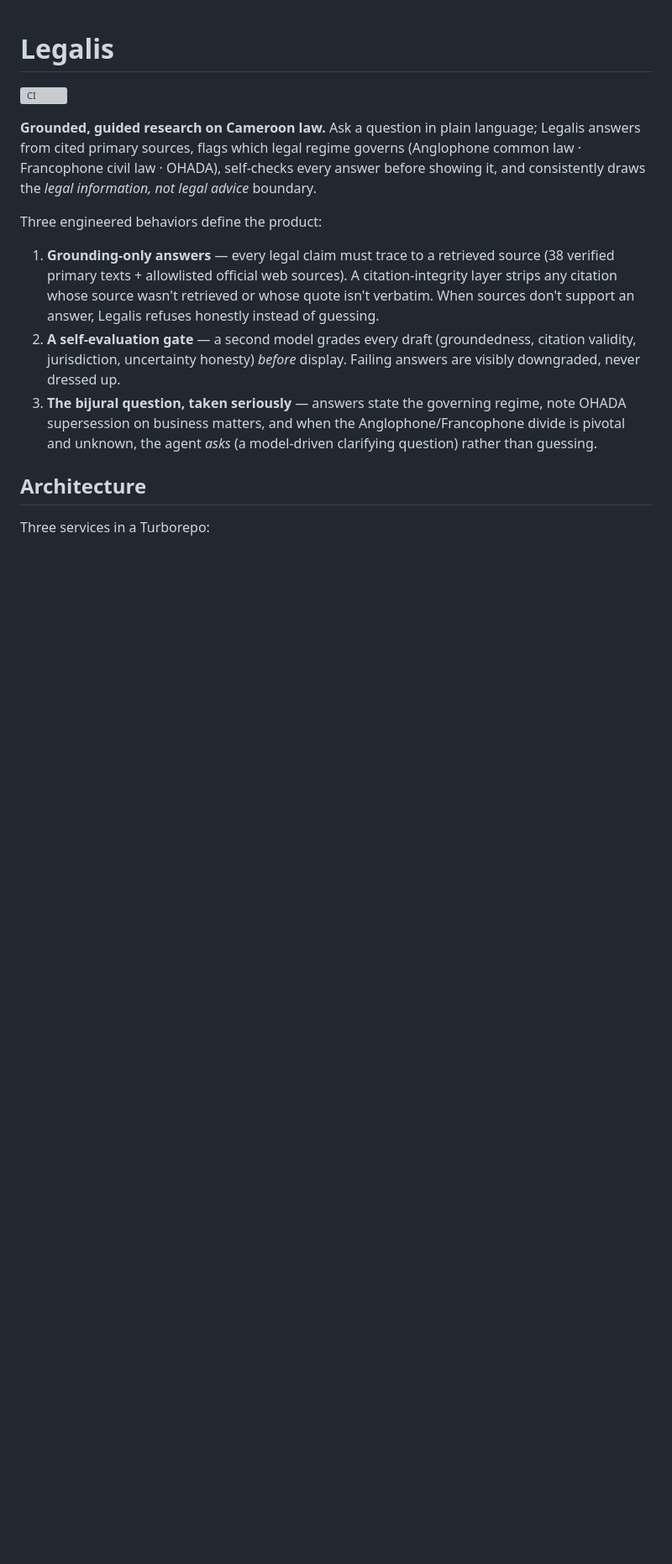
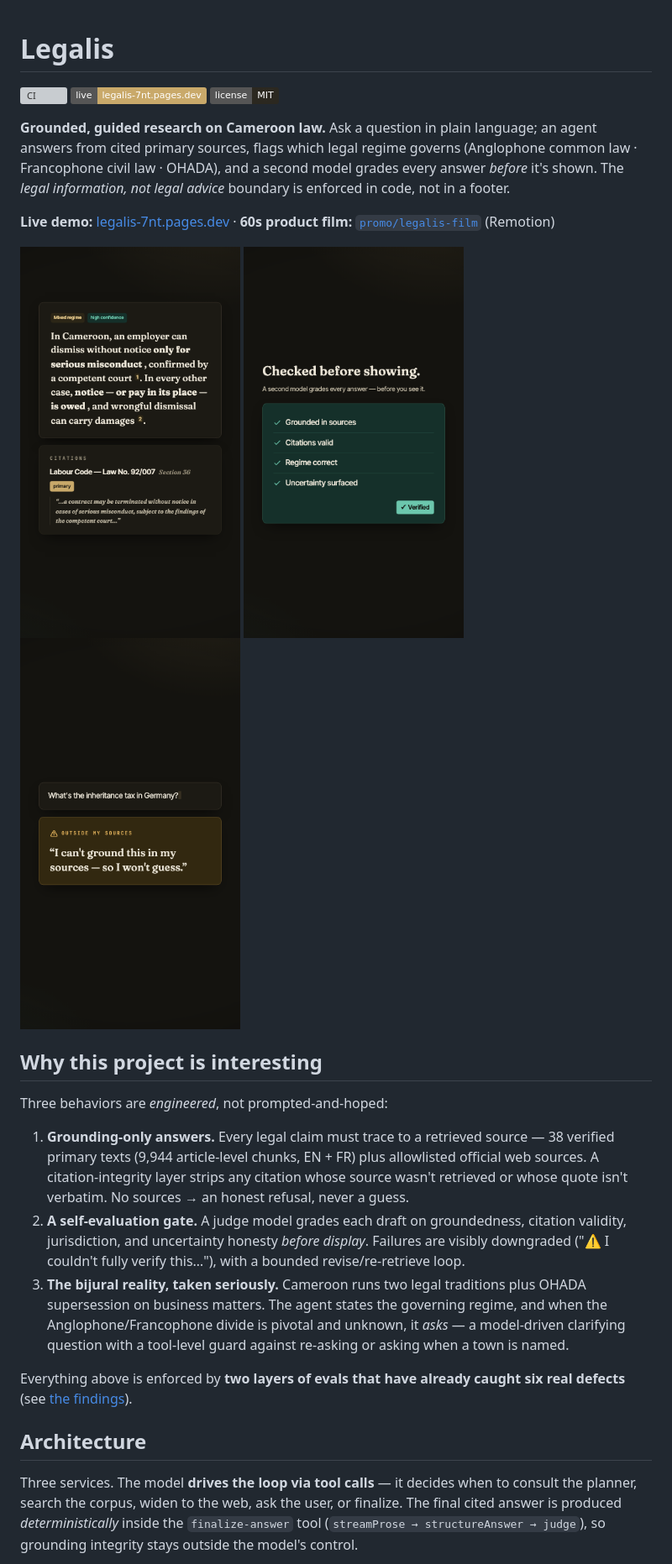
Before and after one commit to gastonche/legalis, a Markdown page: README.md, the part around one of its changes. Shown at 84% size. GitHub-like rendering; pictures changed too: docs/media/answer-citation.png (added), docs/media/honest-refusal.png (added), docs/media/verification-gate.png (added); badges without logos; blank space fills up the shorter version; grey boxes are pictures that could not be loaded.

````diff
--- a/README.md
+++ b/README.md
@@ -1,29 +1,47 @@
 # Legalis
 
-[![CI](https://github.com/OWNER/legalis/actions/workflows/ci.yml/badge.svg)](https://github.com/OWNER/legalis/actions/workflows/ci.yml)
-<!-- Replace OWNER once the GitHub remote exists. -->
+[![CI](https://github.com/gastonche/legalis/actions/workflows/ci.yml/badge.svg)](https://github.com/gastonche/legalis/actions/workflows/ci.yml)
+[![Live](https://img.shields.io/badge/live-legalis--7nt.pages.dev-c9a96a)](https://legalis-7nt.pages.dev)
+[![License: MIT](https://img.shields.io/badge/license-MIT-2b2820)](LICENSE)
 
-**Grounded, guided research on Cameroon law.** Ask a question in plain language; Legalis answers
+**Grounded, guided research on Cameroon law.** Ask a question in plain language; an agent answers
 from cited primary sources, flags which legal regime governs (Anglophone common law · Francophone
-civil law · OHADA), self-checks every answer before showing it, and consistently draws the
-*legal information, not legal advice* boundary.
+civil law · OHADA), and a second model grades every answer *before* it's shown. The
+*legal information, not legal advice* boundary is enforced in code, not in a footer.
 
-Three engineered behaviors define the product:
+**Live demo:** [legalis-7nt.pages.dev](https://legalis-7nt.pages.dev) · **60s product film:** [`promo/legalis-film`](promo/legalis-film) (Remotion)
 
-1. **Grounding-only answers** — every legal claim must trace to a retrieved source (38 verified
-   primary texts + allowlisted official web sources). A citation-integrity layer strips any
-   citation whose source wasn't retrieved or whose quote isn't verbatim. When sources don't
-   support an answer, Legalis refuses honestly instead of guessing.
-2. **A self-evaluation gate** — a second model grades every draft (groundedness, citation
-   validity, jurisdiction, uncertainty honesty) *before* display. Failing answers are visibly
-   downgraded, never dressed up.
-3. **The bijural question, taken seriously** — answers state the governing regime, note OHADA
-   supersession on business matters, and when the Anglophone/Francophone divide is pivotal and
-   unknown, the agent *asks* (a model-driven clarifying question) rather than guessing.
+<p>
+  <img src="docs/media/answer-citation.png" width="262" alt="A cited answer: Labour Code §36 with a verbatim quote and the primary-authority seal" />
+  <img src="docs/media/verification-gate.png" width="262" alt="The verification gate: grounded, citations valid, regime correct, uncertainty surfaced — Verified" />
+  <img src="docs/media/honest-refusal.png" width="262" alt="An honest refusal: 'I can't ground this in my sources — so I won't guess.'" />
+</p>
+
+## Why this project is interesting
+
+Three behaviors are *engineered*, not prompted-and-hoped:
+
+1. **Grounding-only answers.** Every legal claim must trace to a retrieved source — 38 verified
+   primary texts (9,944 article-level chunks, EN + FR) plus allowlisted official web sources. A
+   citation-integrity layer strips any citation whose source wasn't retrieved or whose quote isn't
+   verbatim. No sources → an honest refusal, never a guess.
+2. **A self-evaluation gate.** A judge model grades each draft on groundedness, citation validity,
+   jurisdiction, and uncertainty honesty *before display*. Failures are visibly downgraded
+   ("⚠ I couldn't fully verify this…"), with a bounded revise/re-retrieve loop.
+3. **The bijural reality, taken seriously.** Cameroon runs two legal traditions plus OHADA
+   supersession on business matters. The agent states the governing regime, and when the
+   Anglophone/Francophone divide is pivotal and unknown, it *asks* — a model-driven clarifying
+   question with a tool-level guard against re-asking or asking when a town is named.
+
+Everything above is enforced by **two layers of evals that have already caught six real defects**
+(see [the findings](#what-the-evals-caught)).
 
 ## Architecture
 
-Three services in a Turborepo:
+Three services. The model **drives the loop via tool calls** — it decides when to consult the
+planner, search the corpus, widen to the web, ask the user, or finalize. The final cited answer is
+produced *deterministically* inside the `finalize-answer` tool (`streamProse → structureAnswer →
+judge`), so grounding integrity stays outside the model's control.
 
 ```mermaid
 flowchart LR
````
Also changed, not shown: other parts of README.md (+106 -94 lines), 8 other files.
